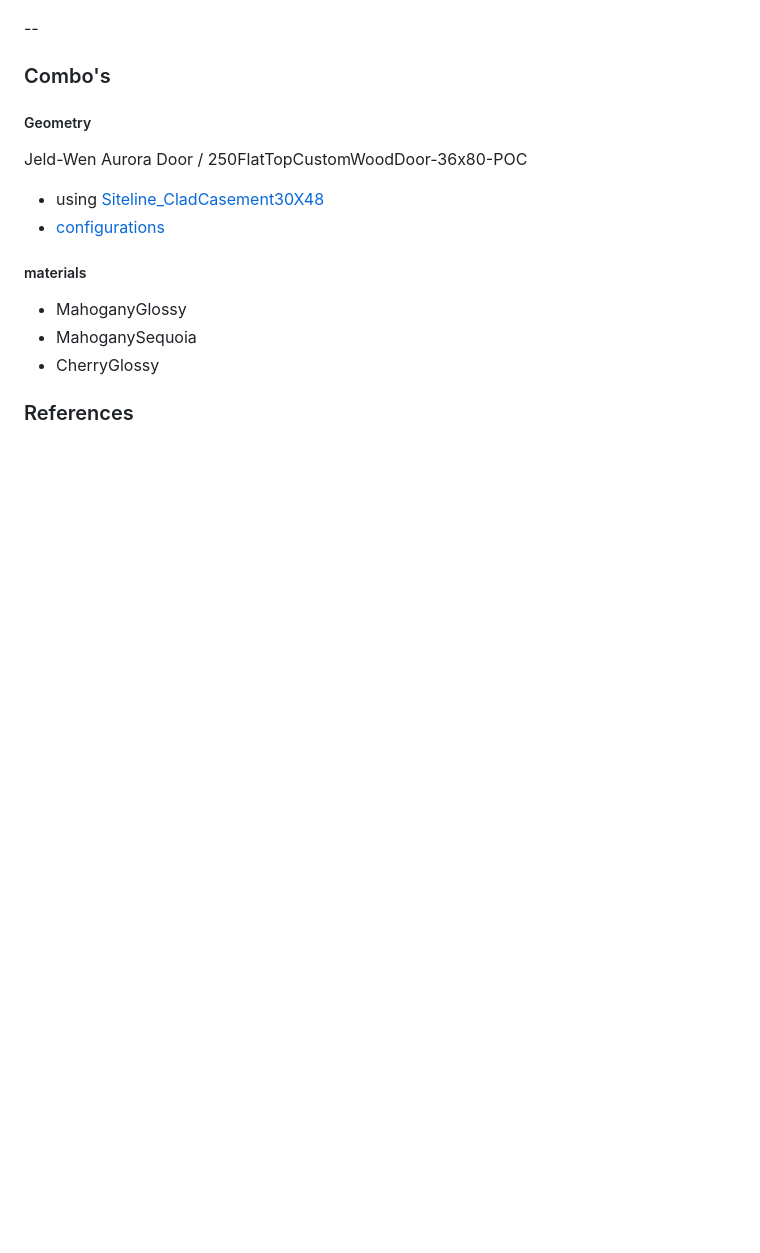
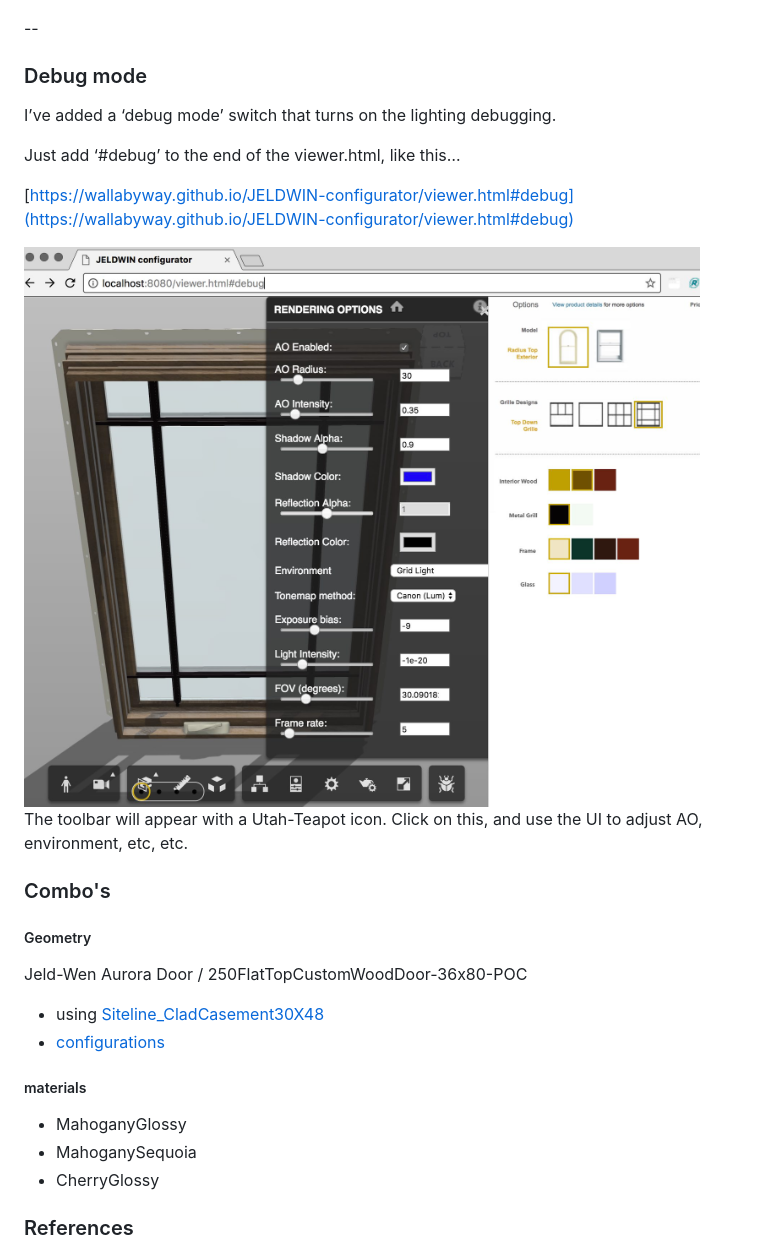
Before and after one commit to wallabyway/JELDWIN-configurator, a Markdown page: README.md, the part around the change. GitHub-like rendering; pictures changed too: shot-debug.jpg (added); blank space fills up the shorter version.

Commit message:
added debugging option

```diff
--- a/README.md
+++ b/README.md
@@ -13,6 +13,21 @@ DEMO: [github.io/JELDWIN-configurator](https://wallabyway.github.io/JELDWIN-conf
 <img src="shot3.jpg" width="360">
 </p>
 --
+
+### Debug mode
+
+I’ve added a ‘debug mode’ switch that turns on the lighting debugging.
+
+Just add ‘#debug’ to the end of the viewer.html, like this…
+
+[https://wallabyway.github.io/JELDWIN-configurator/viewer.html#debug](https://wallabyway.github.io/JELDWIN-configurator/viewer.html#debug)
+
+
+<img src="shot-debug.jpg" width="700">
+
+
+The toolbar will appear with a Utah-Teapot icon.  Click on this, and use the UI to adjust AO, environment, etc, etc.
+
 
 ### Combo's
 
```
Also changed, not shown: 1 other file.
